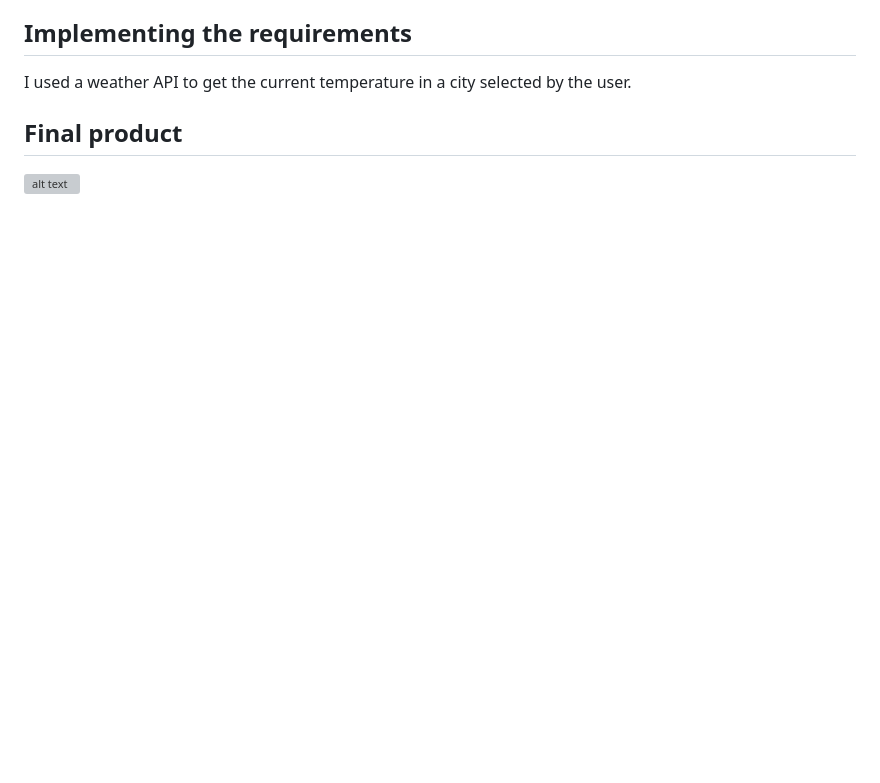
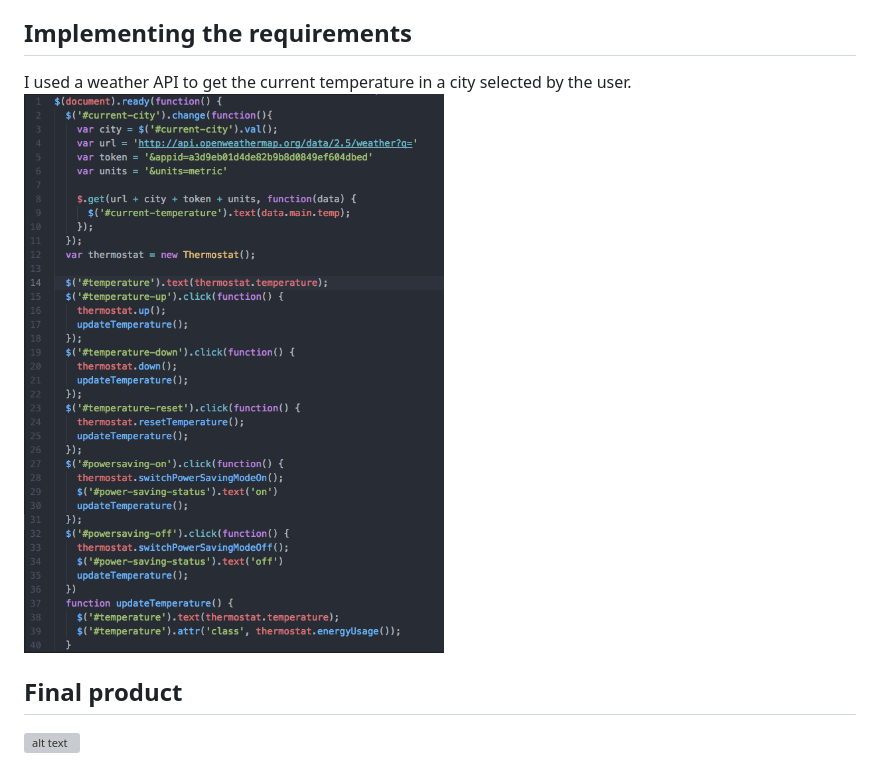
Before and after one commit to YoyoCodes/Thermostat, a Markdown page: README.md, the part around the change. Drawn GitHub-style; pictures changed too: IMG/java.png (added); blank space fills up the shorter version; grey boxes are pictures that could not be loaded.

Commit message:
Final update - functional

```diff
--- a/README.md
+++ b/README.md
@@ -17,6 +17,7 @@ You can ask about the thermostat's current energy usage: < 18 is low-usage, < 25
 
 ## Implementing the requirements
 I used a weather API to get the current temperature in a city selected by the user.
+![alt text](IMG/java.png)
 
 ## Final product
 ![alt text](IMG/styled.png "thermostat app")
```
Also changed, not shown: 1 other file.
